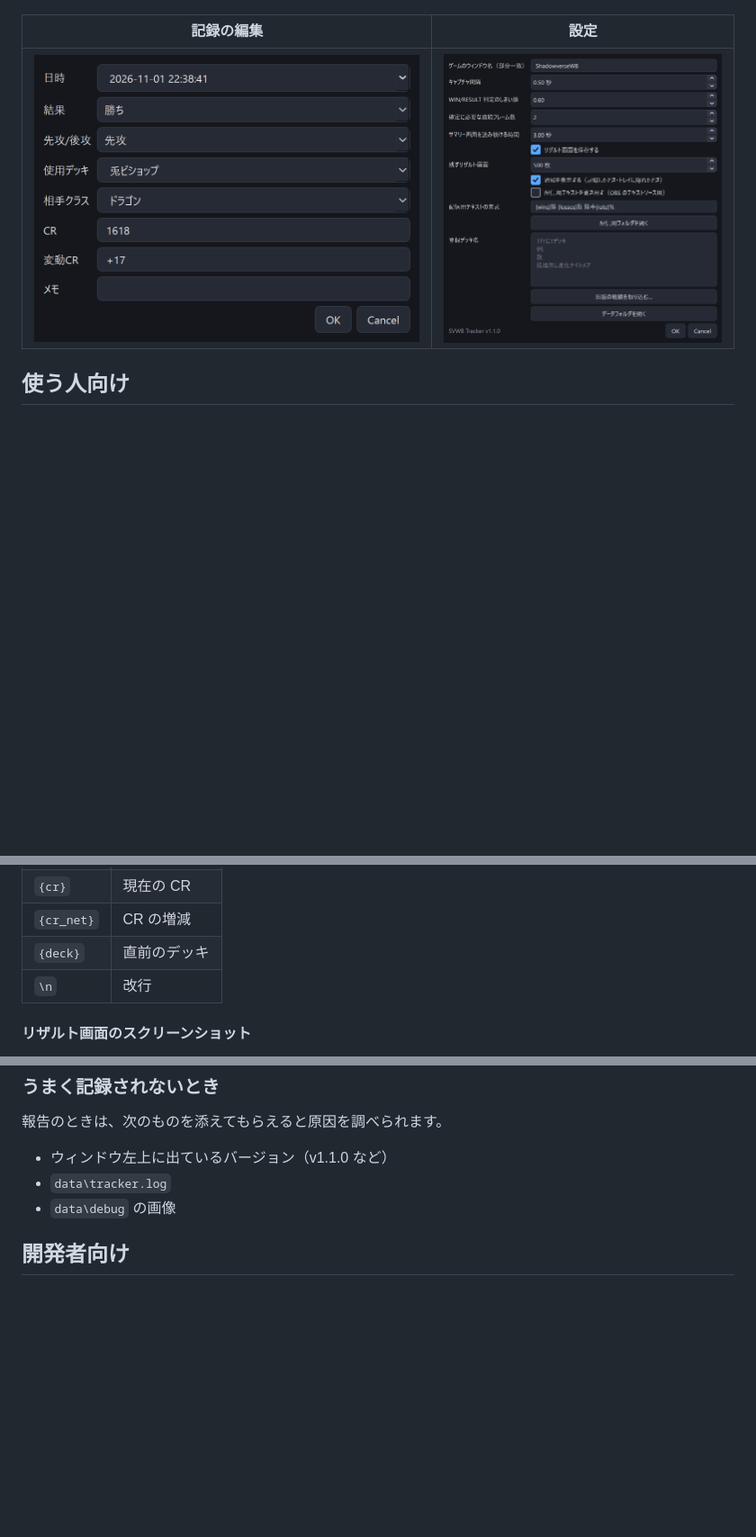
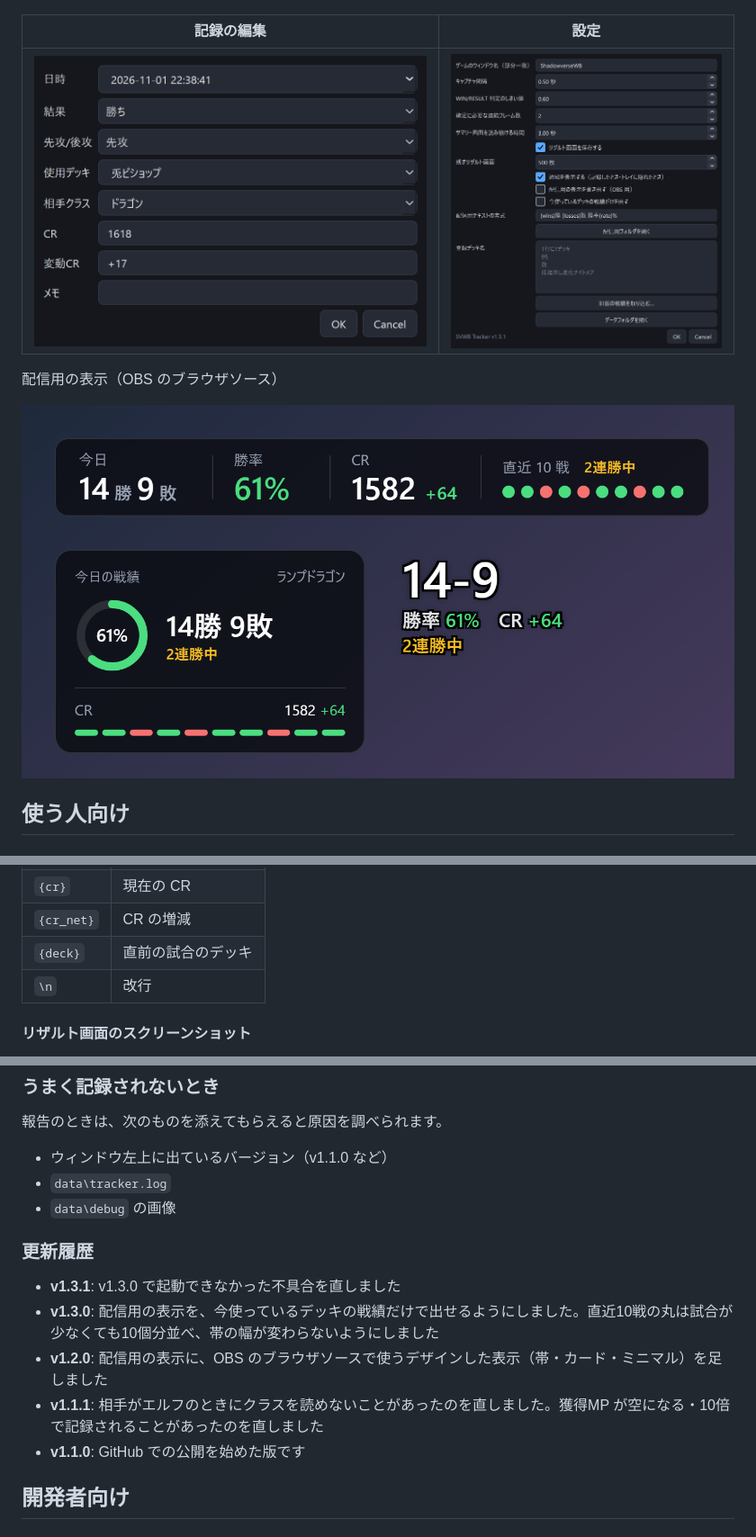
Before and after one commit to yukkesaba/svwb-tracker, a Markdown page: README.md, 3 parts joined by grey strips. Shown at 90% size. Rendered like a GitHub page; pictures changed too: docs/screenshots/5_settings.png, docs/screenshots/6_overlay.png (added); blank space fills up the shorter version.

Commit message:
README: per-deck overlay docs, overlay screenshots, changelog
Co-Authored-By: Claude Opus 5.5 <noreply@anthropic.com>

```diff
--- a/README.md
+++ b/README.md
@@ -13,6 +13,10 @@ Steam 版 Shadowverse: Worlds Beyond のランクマッチの戦績を、自動
 | 記録の編集 | 設定 |
 |---|---|
 | ![記録の編集](docs/screenshots/4_edit.png) | ![設定](docs/screenshots/5_settings.png) |
+
+配信用の表示（OBS のブラウザソース）
+
+![配信用の表示](docs/screenshots/6_overlay.png)
 
 ## 使う人向け
 
@@ -145,7 +166,7 @@ Master 帯では CR が出ないので、CR の欄は自動で隠れます。
 | `{streak}` | 連勝・連敗 |
 | `{cr}` | 現在の CR |
 | `{cr_net}` | CR の増減 |
-| `{deck}` | 直前のデッキ |
+| `{deck}` | 直前の試合のデッキ |
 | `\n` | 改行 |
 
 #### リザルト画面のスクリーンショット
@@ -205,6 +226,14 @@ Master 帯では CR が出ないので、CR の欄は自動で隠れます。
 - ウィンドウ左上に出ているバージョン（v1.1.0 など）
 - `data\tracker.log`
 - `data\debug` の画像
+
+### 更新履歴
+
+- **v1.3.1**: v1.3.0 で起動できなかった不具合を直しました
+- **v1.3.0**: 配信用の表示を、今使っているデッキの戦績だけで出せるようにしました。直近10戦の丸は試合が少なくても10個分並べ、帯の幅が変わらないようにしました
+- **v1.2.0**: 配信用の表示に、OBS のブラウザソースで使うデザインした表示（帯・カード・ミニマル）を足しました
+- **v1.1.1**: 相手がエルフのときにクラスを読めないことがあったのを直しました。獲得MP が空になる・10倍で記録されることがあったのを直しました
+- **v1.1.0**: GitHub での公開を始めた版です
 
 ## 開発者向け
 
```
Also changed, not shown: other parts of README.md (+22 -3 lines), docs/screenshots/1_stats.png, docs/screenshots/2_matchup.png, docs/screenshots/3_history.png, docs/screenshots/7_overlay_deck.png (added), 1 other file.
